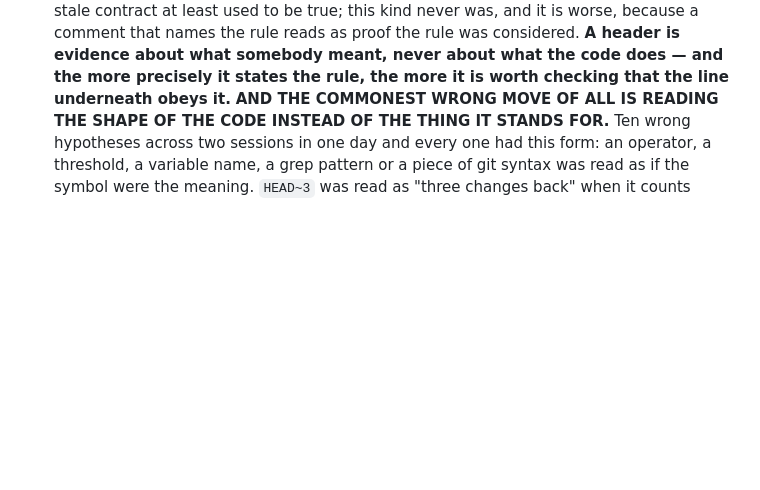
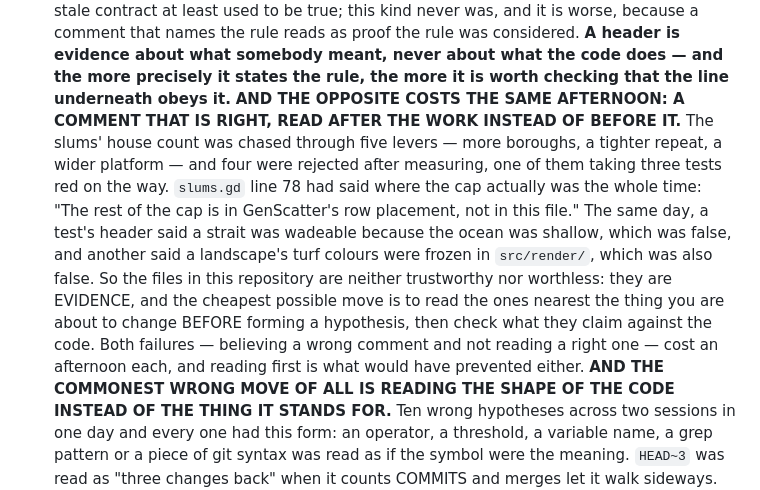
Before and after one commit to Xaxis/unspent-ortho, a Markdown page: CLAUDE.md, the part around the change. Drawn GitHub-style; blank space fills up the shorter version.

Commit message:
Say that a right comment read too late costs what a wrong one does
The slums' house cap was chased through five levers and four rejections while
slums.gd line 78 had named the real cause the whole time. The same day two
other headers were confidently wrong. The files are evidence, not oracles:
read the ones nearest the change before forming a hypothesis, then check what
they claim against the code.

```diff
--- a/CLAUDE.md
+++ b/CLAUDE.md
@@ -421,6 +421,20 @@ tools print their own summaries.
   considered. **A header is evidence about what somebody meant, never about what
   the code does — and the more precisely it states the rule, the more it is worth
   checking that the line underneath obeys it.**
+  **AND THE OPPOSITE COSTS THE SAME AFTERNOON: A COMMENT THAT IS RIGHT, READ
+  AFTER THE WORK INSTEAD OF BEFORE IT.** The slums' house count was chased
+  through five levers — more boroughs, a tighter repeat, a wider platform — and
+  four were rejected after measuring, one of them taking three tests red on the
+  way. `slums.gd` line 78 had said where the cap actually was the whole time:
+  "The rest of the cap is in GenScatter's row placement, not in this file." The
+  same day, a test's header said a strait was wadeable because the ocean was
+  shallow, which was false, and another said a landscape's turf colours were
+  frozen in `src/render/`, which was also false. So the files in this repository
+  are neither trustworthy nor worthless: they are EVIDENCE, and the cheapest
+  possible move is to read the ones nearest the thing you are about to change
+  BEFORE forming a hypothesis, then check what they claim against the code. Both
+  failures — believing a wrong comment and not reading a right one — cost an
+  afternoon each, and reading first is what would have prevented either.
   **AND THE COMMONEST WRONG MOVE OF ALL IS READING THE SHAPE OF THE CODE INSTEAD
   OF THE THING IT STANDS FOR.** Ten wrong hypotheses across two sessions in one
   day and every one had this form: an operator, a threshold, a variable name, a
```
